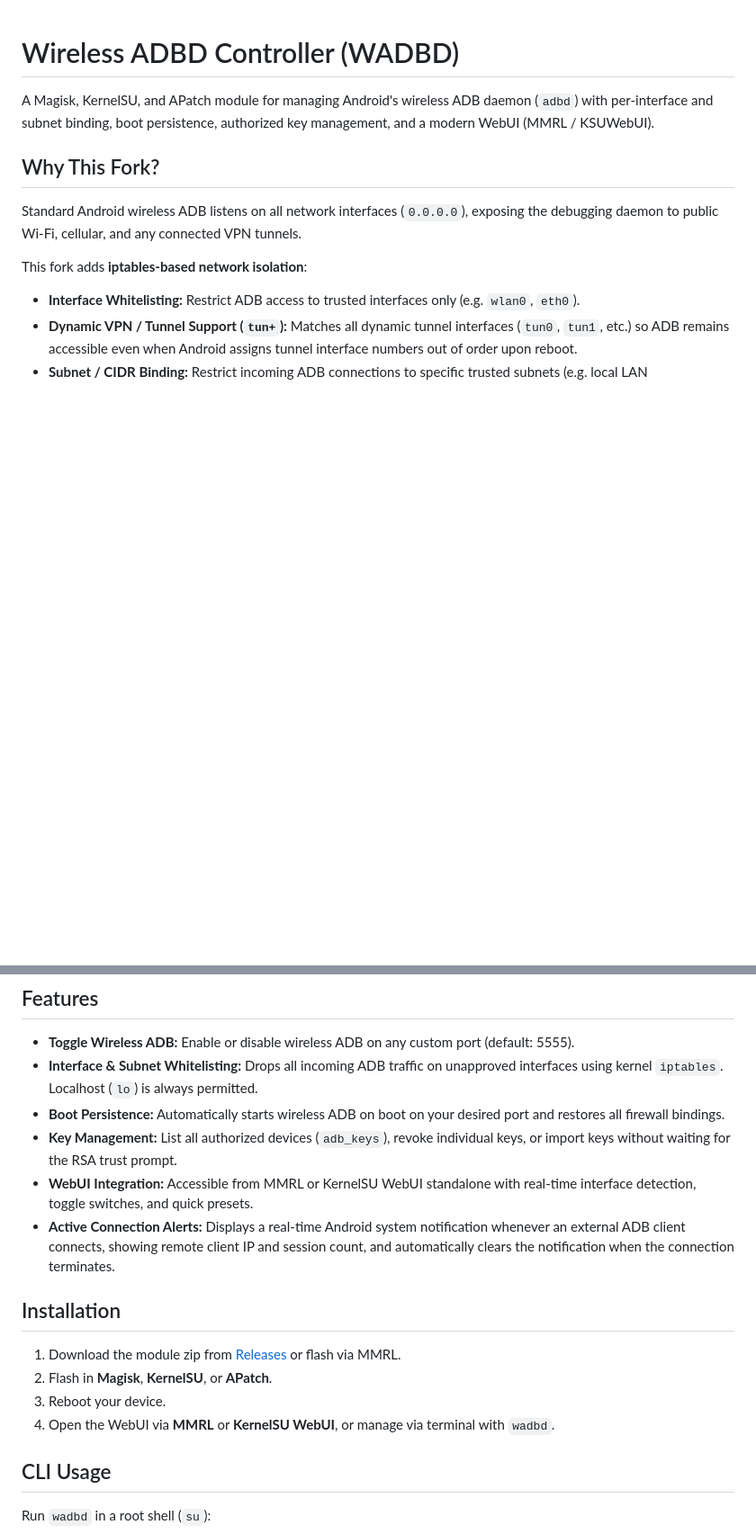
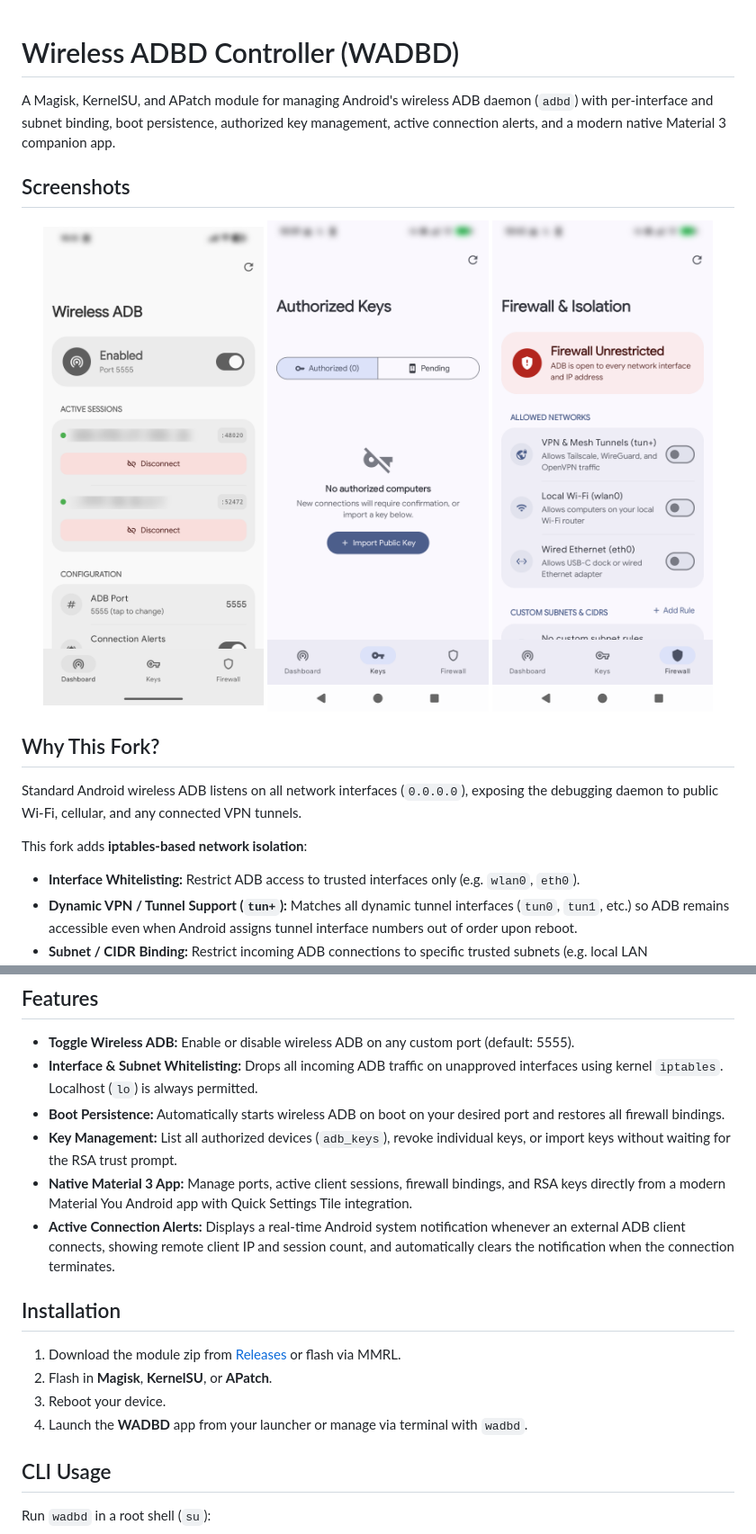
Before and after one commit to bgwastu/wadbd, a Markdown page: README.md, 2 parts joined by grey strips. Shown at 90% size. Rendered like a GitHub page; pictures changed too: docs/images/screenshot_dashboard.png (added), docs/images/screenshot_firewall.png (added), docs/images/screenshot_keys.png (added); blank space fills up the shorter version.

Commit message:
chore(release): v6.0 - Native Material 3 app, blurred documentation screenshots, and clean zip packaging

```diff
--- a/README.md
+++ b/README.md
@@ -1,6 +1,13 @@
 # Wireless ADBD Controller (WADBD)
 
-A Magisk, KernelSU, and APatch module for managing Android's wireless ADB daemon (`adbd`) with per-interface and subnet binding, boot persistence, authorized key management, and a modern WebUI (MMRL / KSUWebUI).
+A Magisk, KernelSU, and APatch module for managing Android's wireless ADB daemon (`adbd`) with per-interface and subnet binding, boot persistence, authorized key management, active connection alerts, and a modern native Material 3 companion app.
+
+## Screenshots
+<p align="center">
+  <img src="docs/images/screenshot_dashboard.png" width="31%" alt="Dashboard" />
+  <img src="docs/images/screenshot_keys.png" width="31%" alt="RSA Keys" />
+  <img src="docs/images/screenshot_firewall.png" width="31%" alt="Firewall" />
+</p>
 
 ## Why This Fork?
 
@@ -19,7 +26,7 @@ This fork adds **iptables-based network isolation**:
 - **Interface & Subnet Whitelisting:** Drops all incoming ADB traffic on unapproved interfaces using kernel `iptables`. Localhost (`lo`) is always permitted.
 - **Boot Persistence:** Automatically starts wireless ADB on boot on your desired port and restores all firewall bindings.
 - **Key Management:** List all authorized devices (`adb_keys`), revoke individual keys, or import keys without waiting for the RSA trust prompt.
-- **WebUI Integration:** Accessible from MMRL or KernelSU WebUI standalone with real-time interface detection, toggle switches, and quick presets.
+- **Native Material 3 App:** Manage ports, active client sessions, firewall bindings, and RSA keys directly from a modern Material You Android app with Quick Settings Tile integration.
 - **Active Connection Alerts:** Displays a real-time Android system notification whenever an external ADB client connects, showing remote client IP and session count, and automatically clears the notification when the connection terminates.
 
 ## Installation
@@ -27,7 +34,7 @@ This fork adds **iptables-based network isolation**:
 1. Download the module zip from [Releases](https://github.com/bgwastu/wadbd/releases) or flash via MMRL.
 2. Flash in **Magisk**, **KernelSU**, or **APatch**.
 3. Reboot your device.
-4. Open the WebUI via **MMRL** or **KernelSU WebUI**, or manage via terminal with `wadbd`.
+4. Launch the **WADBD** app from your launcher or manage via terminal with `wadbd`.
 
 ## CLI Usage
 
```
Also changed, not shown: changelog.md (+9 -0 lines), docs/images/dash_raw.png (deleted), docs/images/fw_raw.png (deleted), docs/images/keys_raw.png (deleted), 3 other files.
